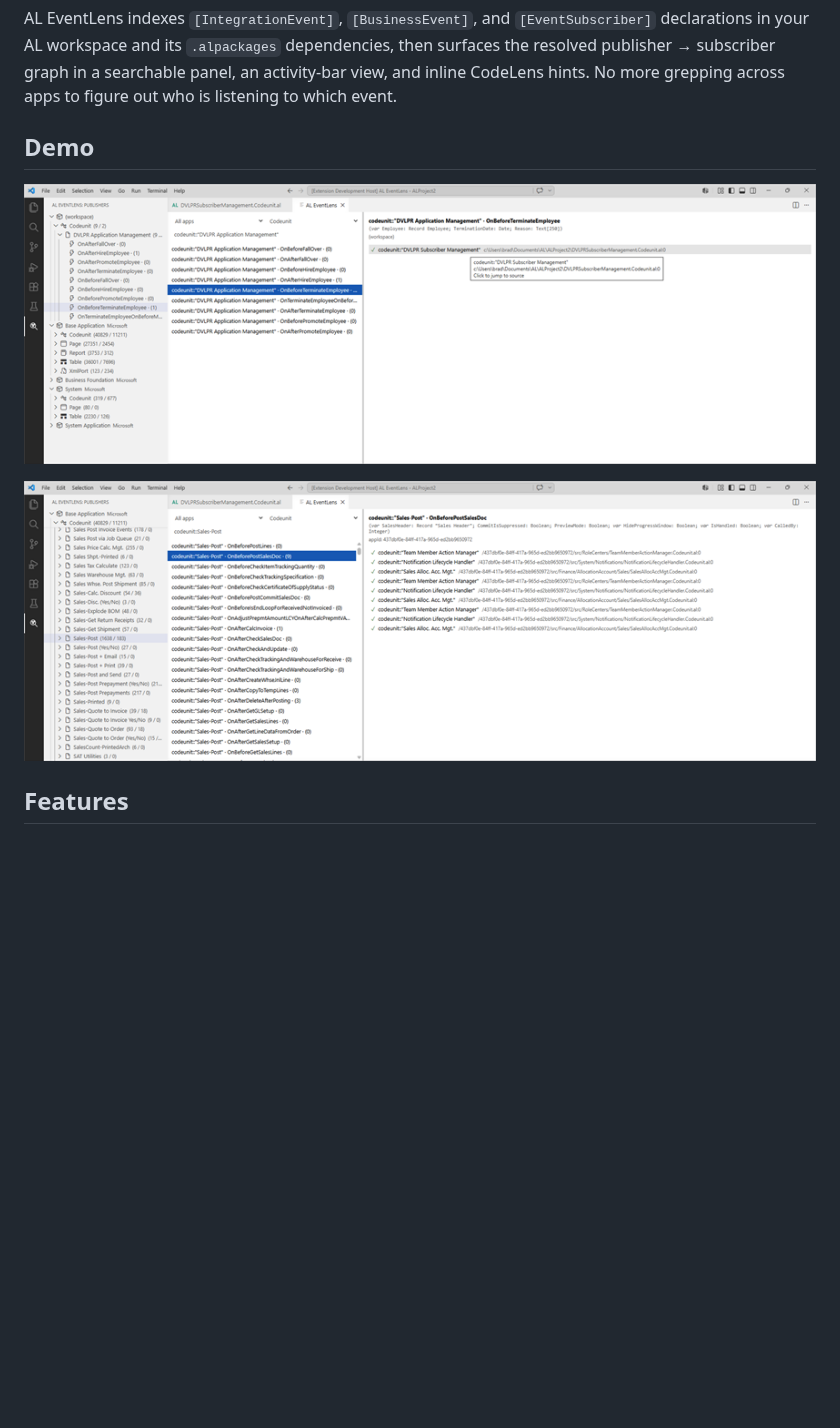
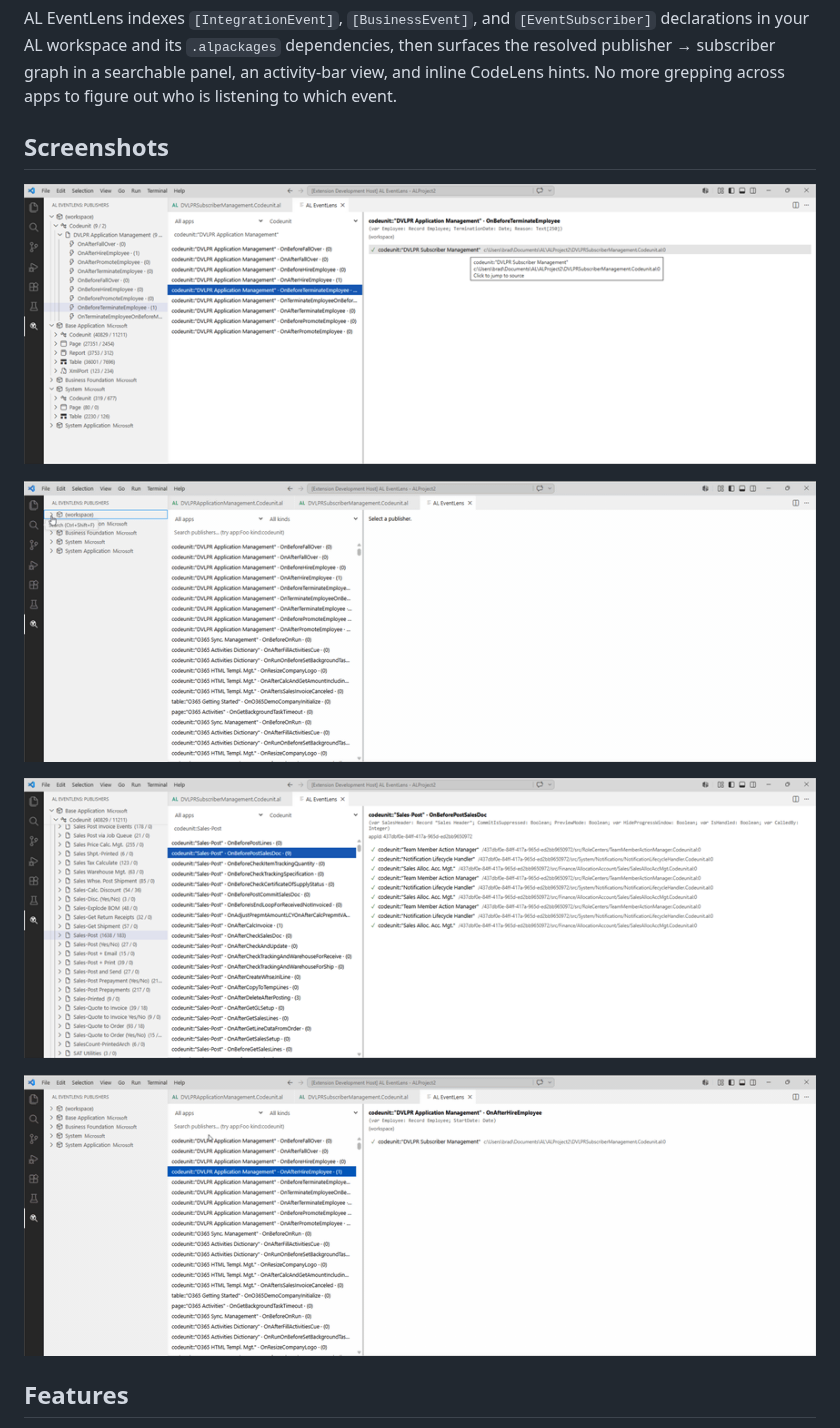
Before and after one commit to dvlprlife/AL-EventLens, a Markdown page: README.md, the part around the change. Drawn GitHub-style; pictures changed too: images/demo/subscriber-filter.gif (added), images/demo/subscribers-workspace.gif (added); blank space fills up the shorter version.

Commit message:
README: rename `## Demo` to `## Screenshots`, add panel demo GIFs (#67)
User dropped two QuickTime captures of AL EventLens in action into
`images/demo/`. Convert them to optimized GIFs (871×309 to match the
static PNGs already in the section, 15 fps with palette generation
for clean text rendering on the VS Code dark theme), then interleave
them with the existing static screenshots by topic:

  1. workspace-events.png      — static
  2. subscribers-workspace.gif — animated counterpart
  3. application-events.png    — static
  4. subscriber-filter.gif     — animated counterpart

Final GIF sizes are well under target (317 KB / 225 KB vs the AC's
2 MB ceiling) — the dark VS Code theme has a limited color palette
so palettegen produces small files.

`## Demo` → `## Screenshots` per user direction (remove the word
"demo" from the README's image section; "Screenshots" matches the
marketplace's own section name).

Source `.mov` files removed from the repo after conversion; added
`*.mov` to `.gitignore` so future captures stay out of git.

No CHANGELOG entry: marketplace-facing visual polish, not a behavior
change.

Closes #66

Co-authored-by: dvlprlife <dvlprlife@users.noreply.github.com>
Co-authored-by: Claude Opus 4.7 <noreply@anthropic.com>

```diff
--- a/README.md
+++ b/README.md
@@ -4,11 +4,15 @@ See event publishers and subscribers across your AL workspace, and the lines tha
 
 AL EventLens indexes `[IntegrationEvent]`, `[BusinessEvent]`, and `[EventSubscriber]` declarations in your AL workspace and its `.alpackages` dependencies, then surfaces the resolved publisher → subscriber graph in a searchable panel, an activity-bar view, and inline CodeLens hints. No more grepping across apps to figure out who is listening to which event.
 
-## Demo
+## Screenshots
 
 ![Activity-bar tree and panel showing event publishers from the open workspace under the `(workspace)` bucket, with the right-hand detail pane rendering the selected publisher's procedure signature](images/demo/workspace-events.png)
 
+![Browsing the publisher list under the `(workspace)` bucket — workspace-defined events from user AL codeunits scroll past as the panel paginates](images/demo/subscribers-workspace.gif)
+
 ![Same panel listing events from `.alpackages` dependency apps — `Codeunit::"Sales-Post"` selected, its `OnAfterPostSalesDoc` signature in the detail pane, and the full `Base Application Microsoft` tree expanded on the left](images/demo/application-events.png)
+
+![Selecting a publisher in the list surfaces its subscribers in the right-hand detail pane with file paths and resolved (`✓`) badges — click a row to jump to the subscriber's source](images/demo/subscriber-filter.gif)
 
 ## Features
 
```
Also changed, not shown: 1 other file.
